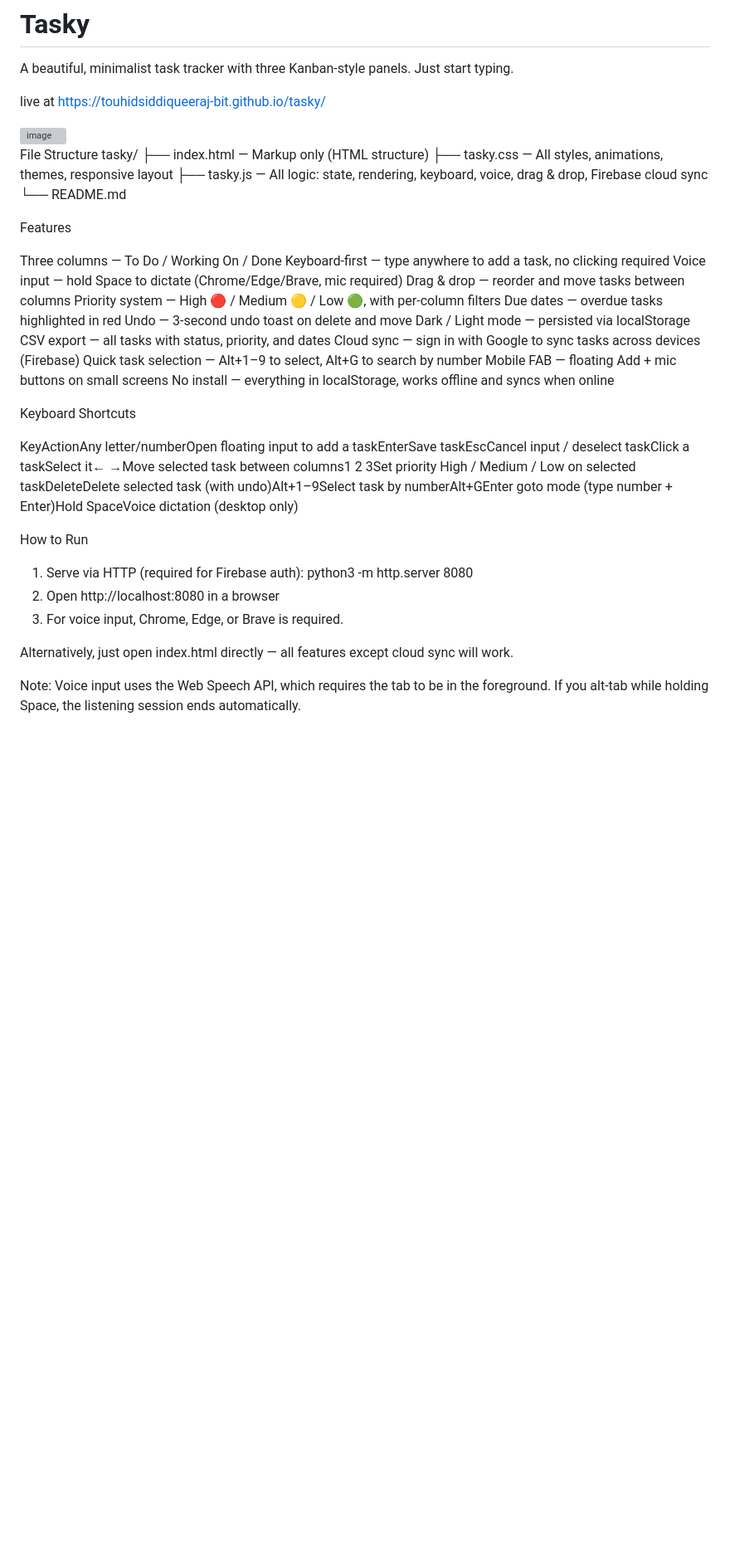
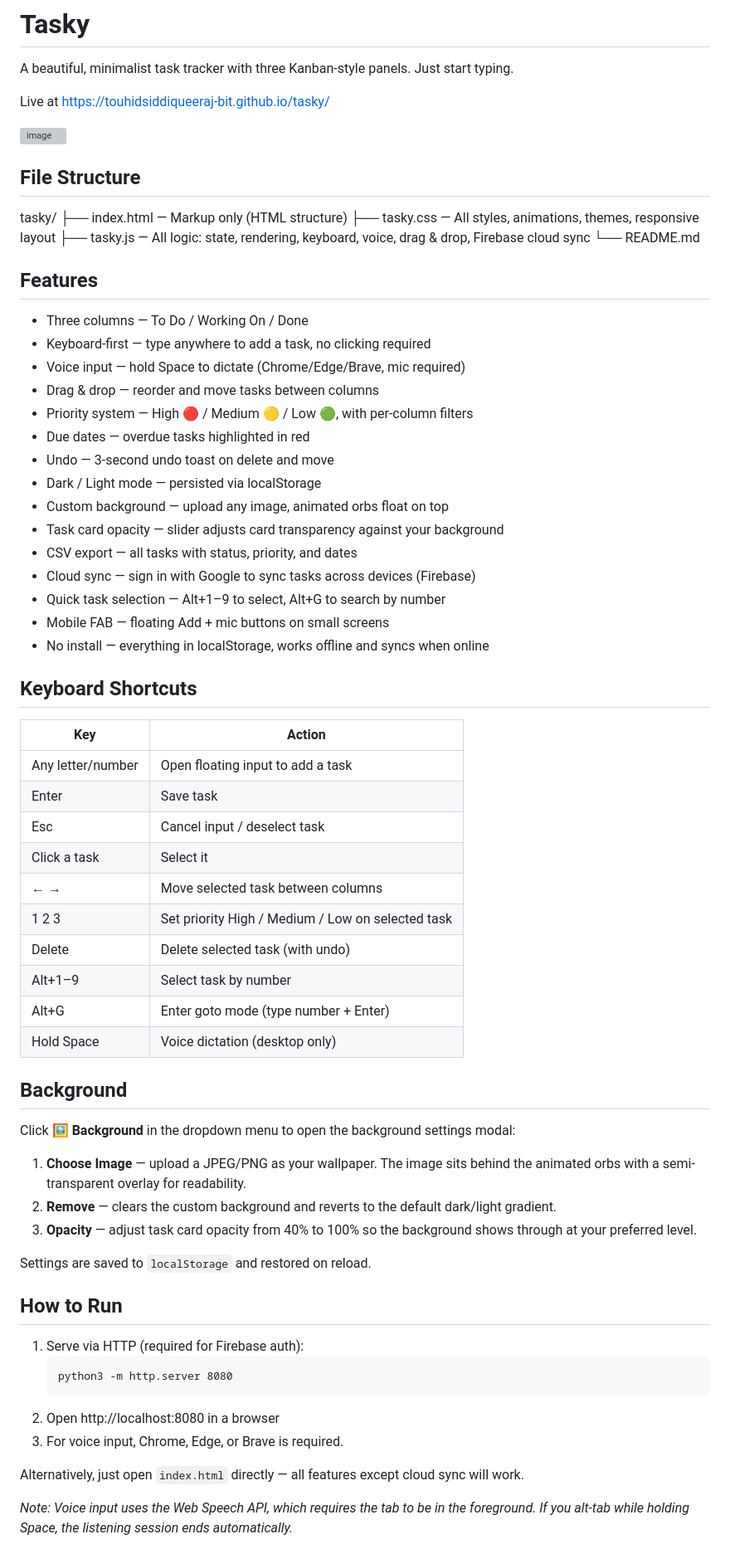
Before and after one commit to touhidsiddiqueeraj-bit/tasky, a Markdown page: README.md, the part around one of its changes. Shown at 83% size. Rendered like a GitHub page; blank space fills up the shorter version; grey boxes are pictures that could not be loaded.

Commit message:
Update README with background modal, opacity slider, and formatting

````diff
--- a/README.md
+++ b/README.md
@@ -2,53 +2,71 @@
 
 A beautiful, minimalist task tracker with three Kanban-style panels. Just start typing.
 
-live at https://touhidsiddiqueeraj-bit.github.io/tasky/
+Live at https://touhidsiddiqueeraj-bit.github.io/tasky/
 
 <img width="1901" height="952" alt="image" src="https://github.com/user-attachments/assets/84c3815a-8058-4074-8154-3dfbd444add9" />
 
+## File Structure
 
-
-
-File Structure
 tasky/
 ├── index.html   — Markup only (HTML structure)
 ├── tasky.css    — All styles, animations, themes, responsive layout
 ├── tasky.js     — All logic: state, rendering, keyboard, voice, drag & drop, Firebase cloud sync
 └── README.md
 
+## Features
 
+- Three columns — To Do / Working On / Done
+- Keyboard-first — type anywhere to add a task, no clicking required
+- Voice input — hold Space to dictate (Chrome/Edge/Brave, mic required)
+- Drag & drop — reorder and move tasks between columns
+- Priority system — High 🔴 / Medium 🟡 / Low 🟢, with per-column filters
+- Due dates — overdue tasks highlighted in red
+- Undo — 3-second undo toast on delete and move
+- Dark / Light mode — persisted via localStorage
+- Custom background — upload any image, animated orbs float on top
+- Task card opacity — slider adjusts card transparency against your background
+- CSV export — all tasks with status, priority, and dates
+- Cloud sync — sign in with Google to sync tasks across devices (Firebase)
+- Quick task selection — Alt+1–9 to select, Alt+G to search by number
+- Mobile FAB — floating Add + mic buttons on small screens
+- No install — everything in localStorage, works offline and syncs when online
 
+## Keyboard Shortcuts
 
+| Key | Action |
+|---|---|
+| Any letter/number | Open floating input to add a task |
+| Enter | Save task |
+| Esc | Cancel input / deselect task |
+| Click a task | Select it |
+| ← → | Move selected task between columns |
+| 1 2 3 | Set priority High / Medium / Low on selected task |
+| Delete | Delete selected task (with undo) |
+| Alt+1–9 | Select task by number |
+| Alt+G | Enter goto mode (type number + Enter) |
+| Hold Space | Voice dictation (desktop only) |
 
-Features
+## Background
 
-Three columns — To Do / Working On / Done
-Keyboard-first — type anywhere to add a task, no clicking required
-Voice input — hold Space to dictate (Chrome/Edge/Brave, mic required)
-Drag & drop — reorder and move tasks between columns
-Priority system — High 🔴 / Medium 🟡 / Low 🟢, with per-column filters
-Due dates — overdue tasks highlighted in red
-Undo — 3-second undo toast on delete and move
-Dark / Light mode — persisted via localStorage
-CSV export — all tasks with status, priority, and dates
-Cloud sync — sign in with Google to sync tasks across devices (Firebase)
-Quick task selection — Alt+1–9 to select, Alt+G to search by number
-Mobile FAB — floating Add + mic buttons on small screens
-No install — everything in localStorage, works offline and syncs when online
+Click **🖼️ Background** in the dropdown menu to open the background settings modal:
 
+1. **Choose Image** — upload a JPEG/PNG as your wallpaper. The image sits behind the animated orbs with a semi-transparent overlay for readability.
+2. **Remove** — clears the custom background and reverts to the default dark/light gradient.
+3. **Opacity** — adjust task card opacity from 40% to 100% so the background shows through at your preferred level.
 
-Keyboard Shortcuts
+Settings are saved to `localStorage` and restored on reload.
 
-KeyActionAny letter/numberOpen floating input to add a taskEnterSave taskEscCancel input / deselect taskClick a taskSelect it← →Move selected task between columns1 2 3Set priority High / Medium / Low on selected taskDeleteDelete selected task (with undo)Alt+1–9Select task by numberAlt+GEnter goto mode (type number + Enter)Hold SpaceVoice dictation (desktop only)
-
-How to Run
+## How to Run
 
 1. Serve via HTTP (required for Firebase auth):
+   ```
    python3 -m http.server 8080
+   ```
 2. Open http://localhost:8080 in a browser
 3. For voice input, Chrome, Edge, or Brave is required.
 
-Alternatively, just open index.html directly — all features except cloud sync will work.
+Alternatively, just open `index.html` directly — all features except cloud sync will work.
 
-Note: Voice input uses the Web Speech API, which requires the tab to be in the foreground. If you alt-tab while holding Space, the listening session ends automatically.
+*Note: Voice input uses the Web Speech API, which requires the tab to be in the foreground. If you alt-tab while holding Space, the listening session ends automatically.*
 
````
Also changed, not shown: other parts of README.md (+21 -10 lines).
